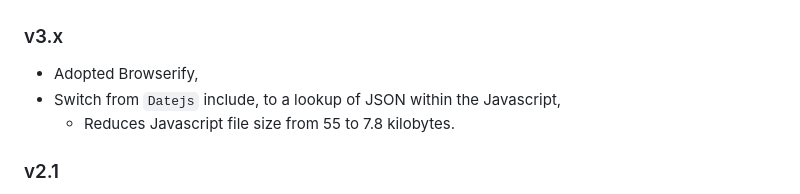
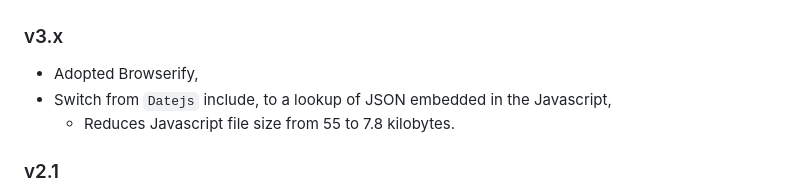
Before and after one commit to nfreear/gaad-widget, a Markdown page: README.md, the part around the change printed below. Drawn GitHub-style.

```diff
--- a/README.md
+++ b/README.md
@@ -29,7 +29,7 @@ _Note ~ this is not an official widget!_
 ### v3.x
 
 * Adopted Browserify,
-* Switch from `Datejs` include, to a lookup of JSON within the Javascript,
+* Switch from `Datejs` include, to a lookup of JSON embedded in the Javascript,
   * Reduces Javascript file size from 55 to 7.8 kilobytes.
 
 ### v2.1
```
Also changed, not shown: other parts of README.md (+7 -7 lines), style/gaad-widget.png (renamed from style/GAAD.widget.png), 6 other files.
